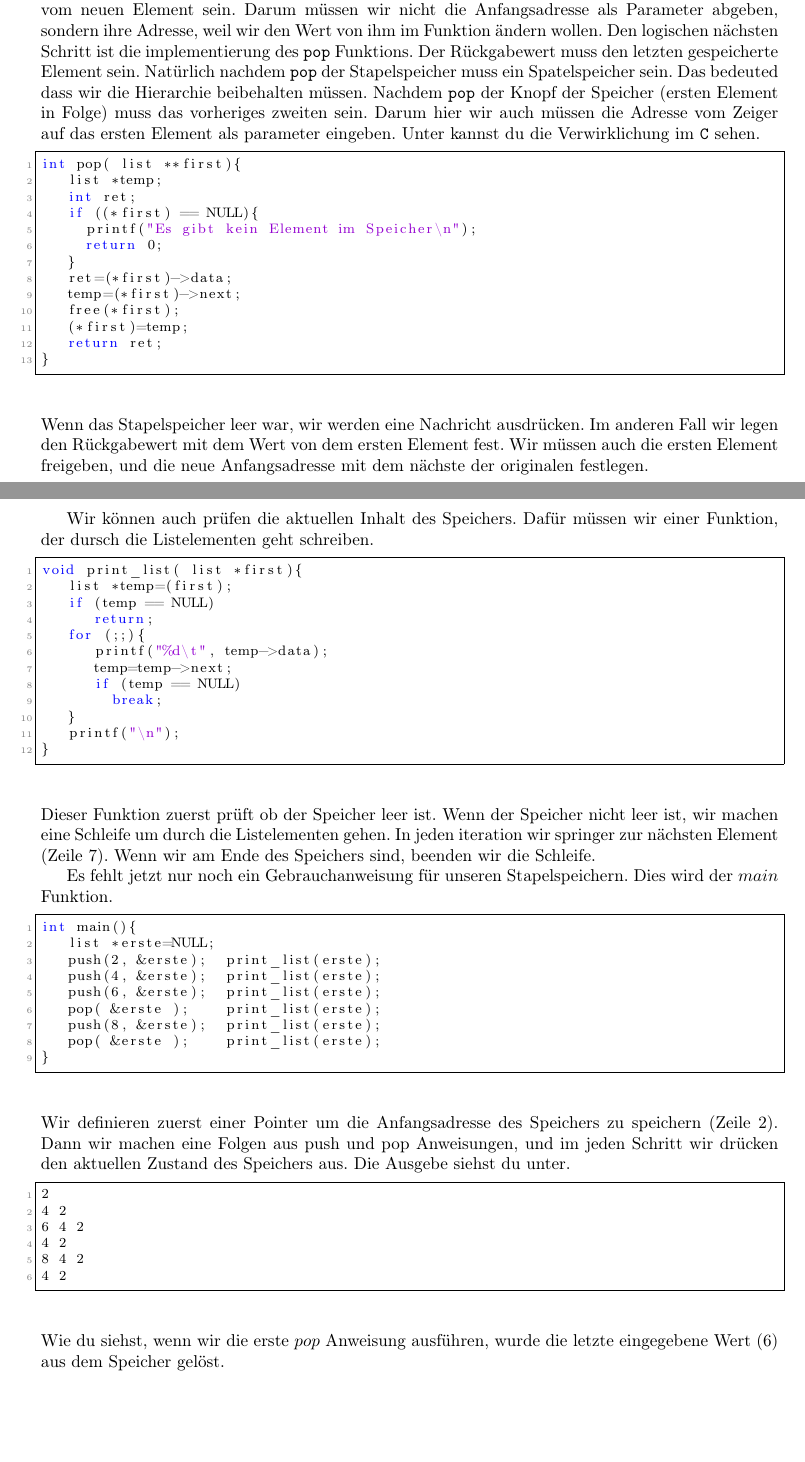
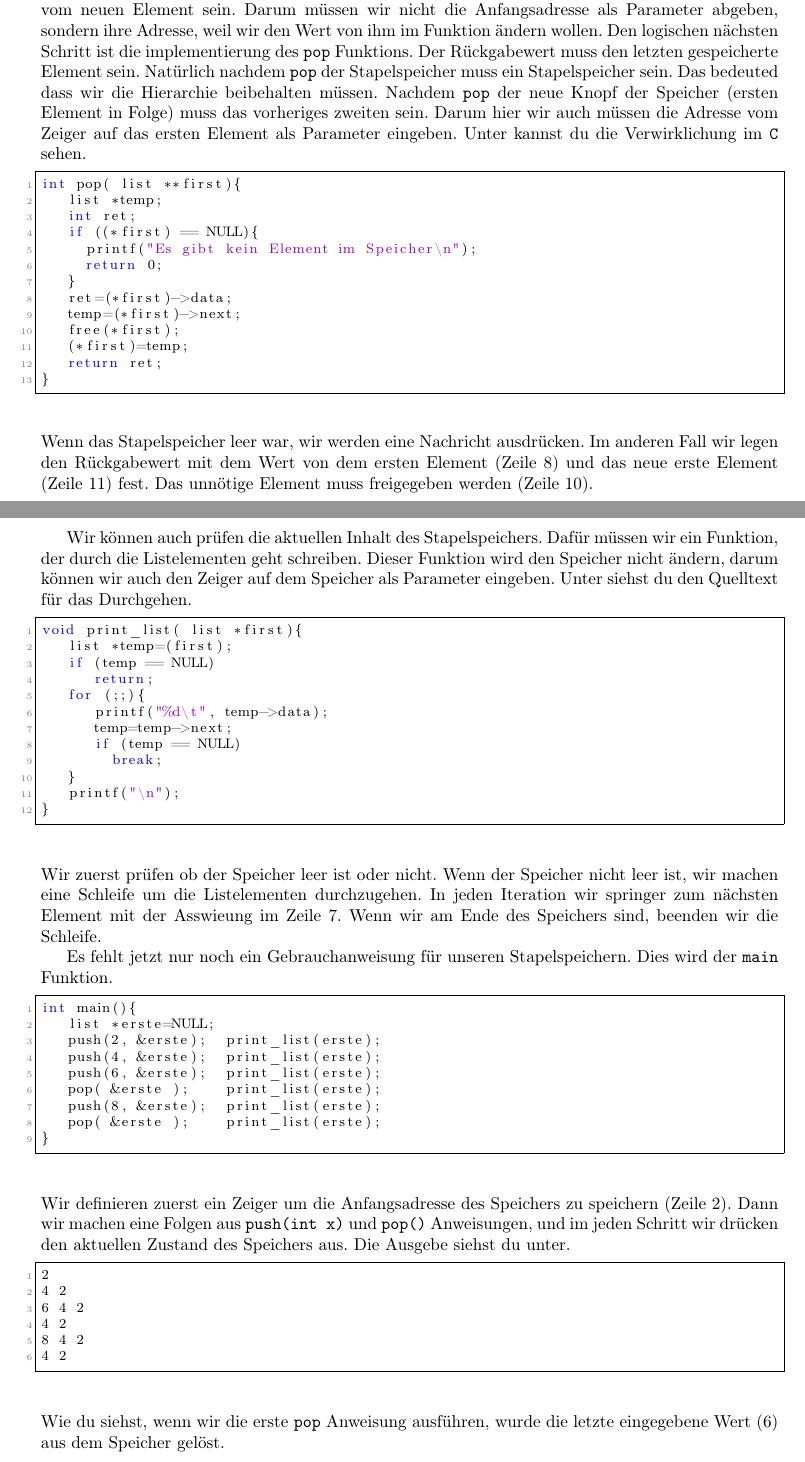
Before and after one commit to pittlerf/ckurs2017, a LaTeX document (programmierkurs_fpcu.tex, which reads stapelspeicher.tex): two parts of pages 53 and 54 of 66, joined at a grey line, cut so that both start at the same text, the shorter picture padded with empty space. Compiled offline with LaTeX, dvips and Ghostscript.

Commit message:
Kleine aenderungen im stapelspeicher.tex

```diff
--- a/stapelspeicher.tex
+++ b/stapelspeicher.tex
@@ -179,10 +179,10 @@ Element mit dem originalle Anfangsadresse und die neue Anfangsadresse wird die A
 sein. Darum müssen wir nicht die Anfangsadresse als Parameter abgeben, sondern ihre Adresse,
 weil wir den Wert von ihm im Funktion ändern wollen. Den logischen nächsten Schritt
 ist die implementierung des \texttt{pop} Funktions. Der Rückgabewert muss den letzten gespeicherte
-Element sein. Natürlich nachdem \texttt{pop} der Stapelspeicher muss ein Spatelspeicher sein. Das bedeuted
-dass wir die Hierarchie beibehalten müssen. Nachdem \texttt{pop} der Knopf der Speicher (ersten Element in Folge)
+Element sein. Natürlich nachdem \texttt{pop} der Stapelspeicher muss ein Stapelspeicher sein. Das bedeuted
+dass wir die Hierarchie beibehalten müssen. Nachdem \texttt{pop} der neue Knopf der Speicher (ersten Element in Folge)
 muss das vorheriges zweiten sein. Darum hier wir auch müssen die Adresse vom Zeiger auf das ersten Element
-als parameter eingeben. Unter kannst du die Verwirklichung im \texttt{C} sehen.
+als Parameter eingeben. Unter kannst du die Verwirklichung im \texttt{C} sehen.
 \begin{lstlisting}
 int pop( list **first){
    list *temp;
@@ -200,12 +200,14 @@ int pop( list **first){
 \end{lstlisting}
 Wenn das Stapelspeicher leer war, wir werden eine Nachricht ausdrücken.
 Im anderen Fall wir legen den Rückgabewert mit dem Wert von dem ersten
-Element fest. Wir müssen auch die ersten Element freigeben, und die neue
-Anfangsadresse mit dem nächste der originalen festlegen.
+Element (Zeile 8) und das neue erste Element (Zeile 11) fest. Das unnötige
+Element muss freigegeben werden (Zeile 10).
 
-Wir können auch prüfen die aktuellen Inhalt des Speichers.
-Dafür müssen wir einer Funktion, der dursch die Listelementen geht
-schreiben.
+Wir können auch prüfen die aktuellen Inhalt des Stapelspeichers.
+Dafür müssen wir ein Funktion, der durch die Listelementen geht
+schreiben. Dieser Funktion wird den Speicher nicht ändern, darum
+können wir auch den Zeiger auf dem Speicher als Parameter eingeben.
+Unter siehst du den Quelltext für das Durchgehen.
 \begin{lstlisting}
 void print_list( list *first){
    list *temp=(first);
@@ -220,14 +222,14 @@ void print_list( list *first){
    printf("\n");
 }
 \end{lstlisting}
-Dieser Funktion zuerst prüft ob der Speicher leer ist. Wenn der
-Speicher nicht leer ist, wir machen eine Schleife um durch die
-Listelementen gehen. In jeden iteration wir springer zur
-nächsten Element (Zeile 7). Wenn wir am Ende des Speichers
+Wir zuerst prüfen ob der Speicher leer ist oder nicht. Wenn der
+Speicher nicht leer ist, wir machen eine Schleife um die
+Listelementen durchzugehen. In jeden Iteration wir springer zum
+nächsten Element mit der Asswieung im Zeile 7. Wenn wir am Ende des Speichers
 sind, beenden wir die Schleife.
 
 Es fehlt jetzt nur noch ein Gebrauchanweisung für unseren Stapelspeichern.
-Dies wird der $main$ Funktion.
+Dies wird der \texttt{main} Funktion.
 \begin{lstlisting}
 int main(){
    list *erste=NULL;
@@ -239,9 +241,9 @@ int main(){
    pop( &erste );    print_list(erste);
 }
 \end{lstlisting}
-Wir definieren zuerst einer Pointer um die
+Wir definieren zuerst ein Zeiger um die
 Anfangsadresse des Speichers zu speichern (Zeile 2). Dann wir machen eine
-Folgen aus push und pop Anweisungen, und im jeden Schritt wir drücken
+Folgen aus \texttt{push(int x)} und \texttt{pop()} Anweisungen, und im jeden Schritt wir drücken
 den aktuellen Zustand des Speichers aus. Die Ausgebe siehst du unter.
 \begin{lstlisting}
 2
@@ -251,5 +253,5 @@ den aktuellen Zustand des Speichers aus. Die Ausgebe siehst du unter.
 8	4	2
 4	2
 \end{lstlisting}
-Wie du siehst, wenn wir die erste $pop$ Anweisung ausführen, wurde die letzte
+Wie du siehst, wenn wir die erste \texttt{pop} Anweisung ausführen, wurde die letzte
 eingegebene Wert (6) aus dem Speicher gelöst.
```
